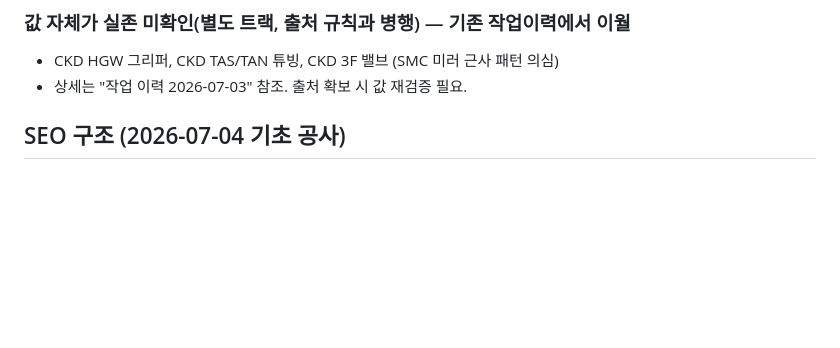
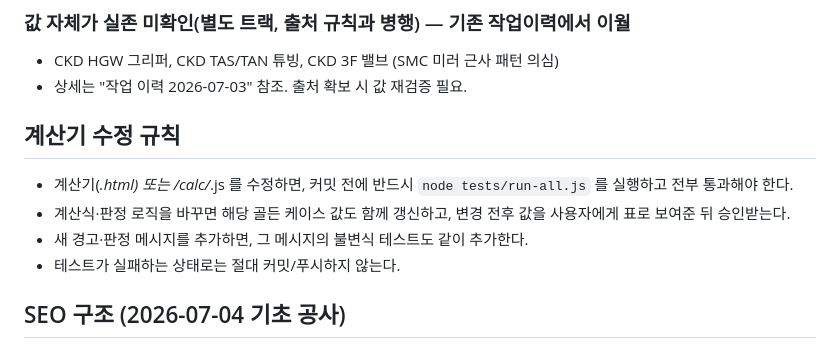
Before and after one commit to airpam-del/airpam-del.github.io, a Markdown page: CLAUDE.md, the part around the change. Drawn GitHub-style; blank space fills up the shorter version.

Commit message:
문서: CLAUDE.md에 계산기 수정 규칙 추가 (run-all 통과·골든 갱신·불변식 추가·실패 시 커밋 금지)
Co-Authored-By: Claude Opus 4.8 <noreply@anthropic.com>

```diff
--- a/CLAUDE.md
+++ b/CLAUDE.md
@@ -115,6 +115,14 @@ This file provides guidance to Claude Code (claude.ai/code) when working with co
 ### 값 자체가 실존 미확인(별도 트랙, 출처 규칙과 병행) — 기존 작업이력에서 이월
 - CKD HGW 그리퍼, CKD TAS/TAN 튜빙, CKD 3F 밸브 (SMC 미러 근사 패턴 의심)
 - 상세는 "작업 이력 2026-07-03" 참조. 출처 확보 시 값 재검증 필요.
+
+## 계산기 수정 규칙
+- 계산기(*.html) 또는 /calc/*.js 를 수정하면, 커밋 전에 반드시
+  `node tests/run-all.js` 를 실행하고 전부 통과해야 한다.
+- 계산식·판정 로직을 바꾸면 해당 골든 케이스 값도 함께 갱신하고,
+  변경 전후 값을 사용자에게 표로 보여준 뒤 승인받는다.
+- 새 경고·판정 메시지를 추가하면, 그 메시지의 불변식 테스트도 같이 추가한다.
+- 테스트가 실패하는 상태로는 절대 커밋/푸시하지 않는다.
 
 ## SEO 구조 (2026-07-04 기초 공사)
 
```
